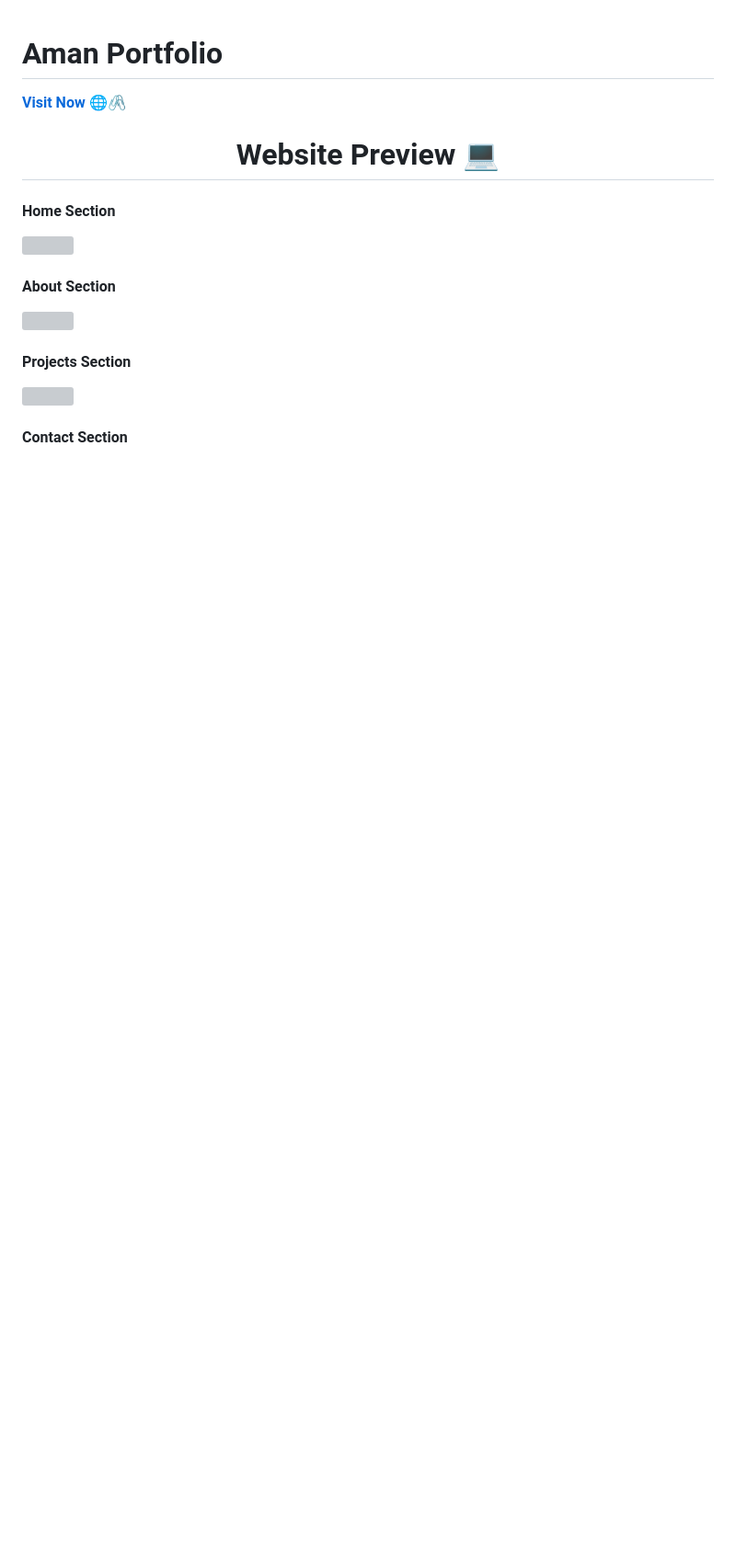
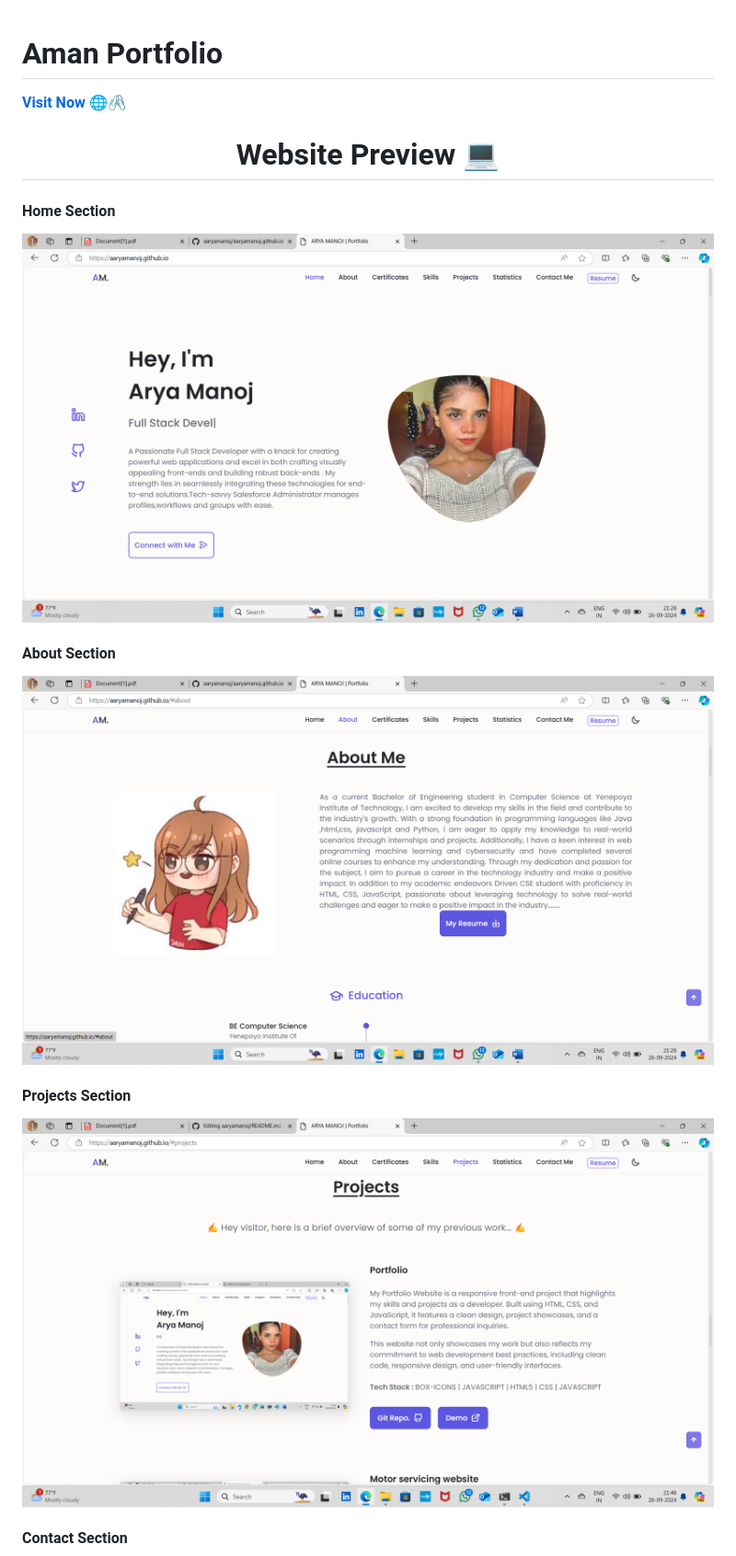
Before and after one commit to aaryamanoj/aaryamanoj.github.io, a Markdown page: README.md, the part around the change printed below. Shown: that part at 92% size. GitHub-like rendering; pictures changed too: assets/screenshot/about.png (added), assets/screenshot/home.png (added), assets/screenshot/projects.png (added); blank space fills up the shorter version; grey boxes are pictures that could not be loaded.

```diff
--- a/README.md
+++ b/README.md
@@ -6,14 +6,14 @@
 
 ### <h1 align="center">Website Preview 💻</h1>
 #### Home Section
-<img src="assets/screenshort/main.png" width="900">
+<img src="assets/screenshot/home.png" width="900">
 
 
 #### About Section
-<img src="assets/screenshort/aboutme.png" width="900">
+<img src="assets/screenshot/about.png" width="900">
 
 
 #### Projects Section
-<img src="assets/screenshort/project.png" width="900">
+<img src="assets/screenshot/projects.png" width="900">
 
   #### Contact Section
```
Also changed, not shown: other parts of README.md (+7 -3 lines), assets/screenshot/contact.png (added), assets/screenshot/skills.png (added).
